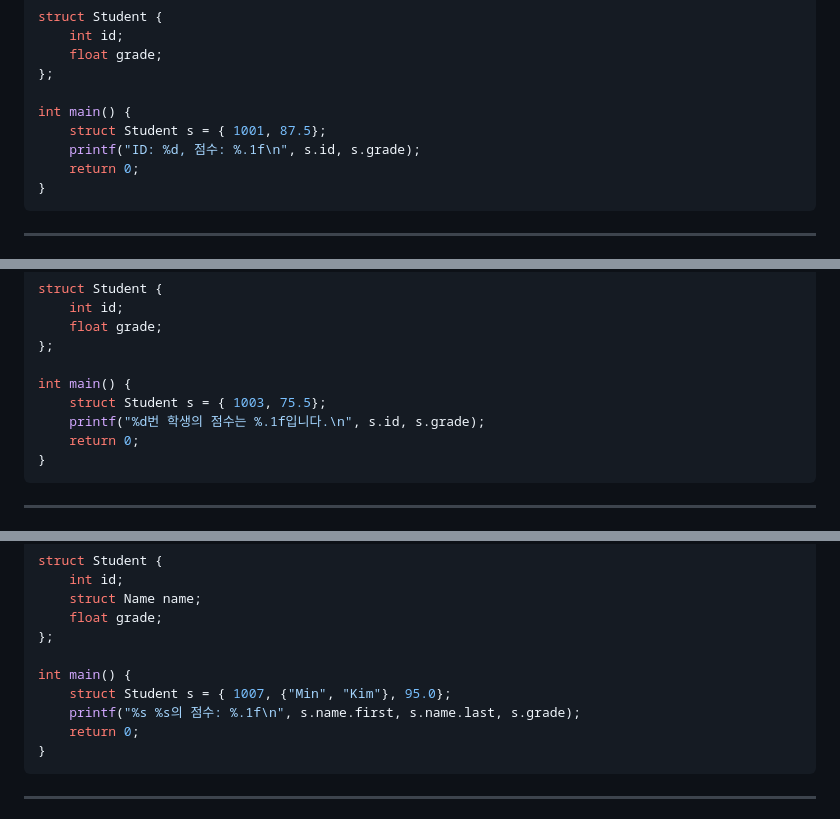
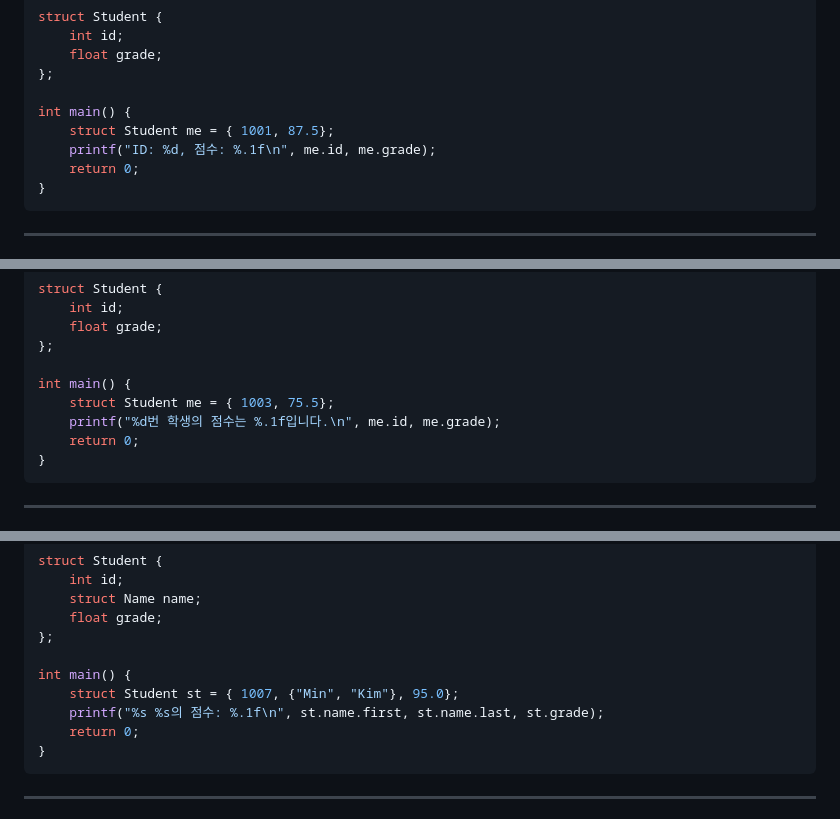
Before and after one commit to jcshim/c, a Markdown page: struct4micro.md, 3 parts joined by grey strips. Drawn GitHub-style.

````diff
--- a/struct4micro.md
+++ b/struct4micro.md
@@ -17,8 +17,8 @@ struct Student {
 };
 
 int main() {
-    struct Student s = { 1001, 87.5};
-    printf("ID: %d, 점수: %.1f\n", s.id, s.grade);
+    struct Student me = { 1001, 87.5};
+    printf("ID: %d, 점수: %.1f\n", me.id, me.grade);
     return 0;
 }
 ```
@@ -63,8 +63,8 @@ struct Student {
 };
 
 int main() {
-    struct Student s = { 1003, 75.5};
-    printf("%d번 학생의 점수는 %.1f입니다.\n", s.id, s.grade);
+    struct Student me = { 1003, 75.5};
+    printf("%d번 학생의 점수는 %.1f입니다.\n", me.id, me.grade);
     return 0;
 }
 ```
@@ -141,8 +141,8 @@ struct Student {
 };
 
 int main() {
-    struct Student s = { 1007, {"Min", "Kim"}, 95.0};
-    printf("%s %s의 점수: %.1f\n", s.name.first, s.name.last, s.grade);
+    struct Student st = { 1007, {"Min", "Kim"}, 95.0};
+    printf("%s %s의 점수: %.1f\n", st.name.first, st.name.last, st.grade);
     return 0;
 }
 ```
````
Also changed, not shown: other parts of struct4micro.md (+15 -15 lines).
